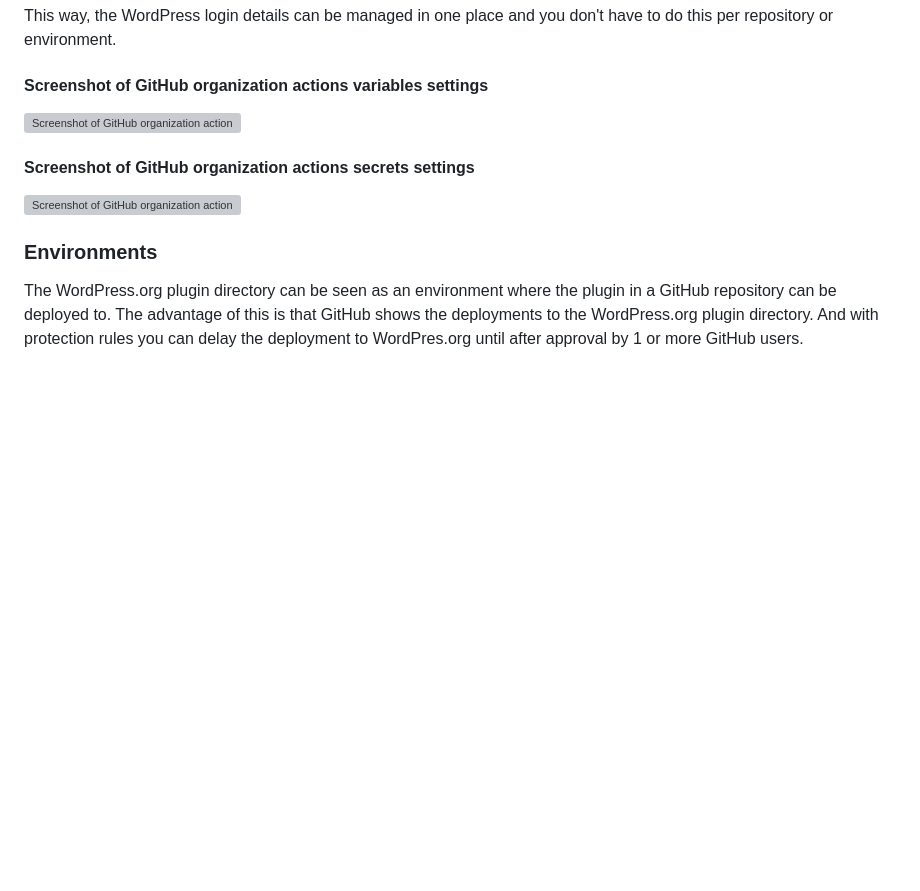
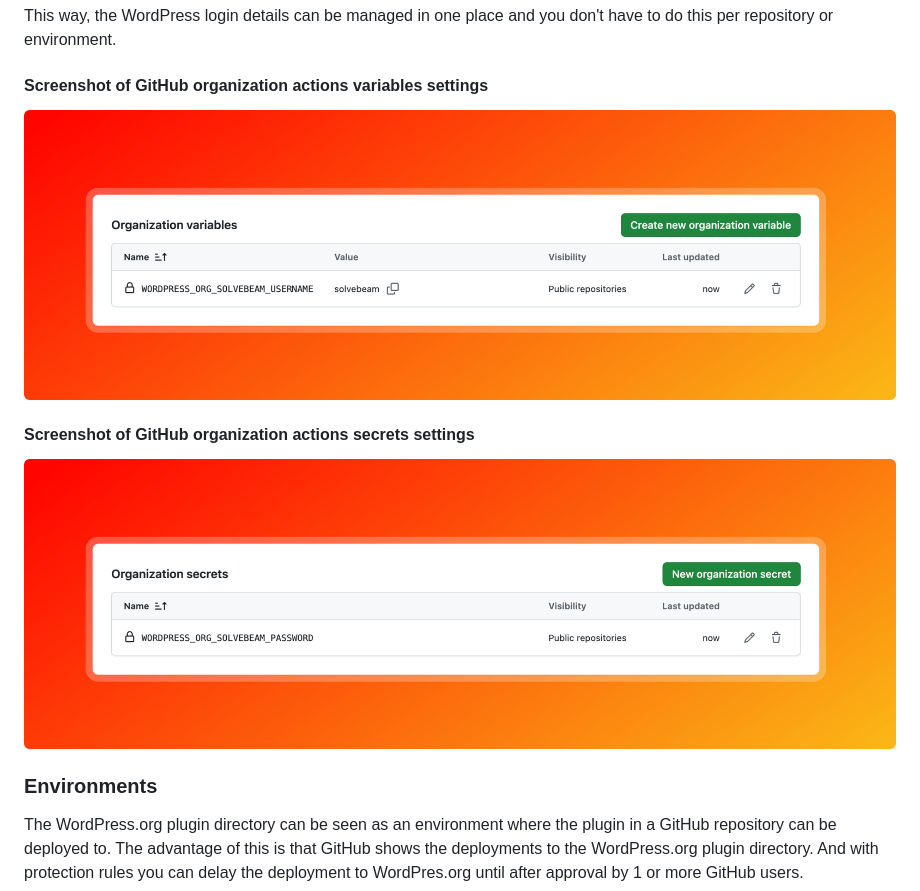
Before and after one commit to actions-marketplace-validations/solvebeam_action-wordpress-org-plugin-deploy, a Markdown page: README.md, the part around the change. Drawn GitHub-style; pictures changed too: documentation/github.com_organizations_solvebeam_settings_secrets_actions-screenshot-studio-fs8.png (added), documentation/github.com_organizations_solvebeam_settings_variables_actions-screenshot-studio-fs8.png (added); blank space fills up the shorter version; grey boxes are pictures that could not be loaded.

Commit message:
Update README with actions settings screenshots
Refresh the setup documentation with new screenshots for GitHub organization Actions variables and secrets settings. The README image links now point to the updated documentation assets.

```diff
--- a/README.md
+++ b/README.md
@@ -30,11 +30,11 @@ This way, the WordPress login details can be managed in one place and you don't
 
 #### Screenshot of GitHub organization actions variables settings
 
-![Screenshot of GitHub organization actions variables settings.](documentation/github.com_organizations_solvebeam_settings_variables.png)
+![Screenshot of GitHub organization actions variables settings.](documentation/github.com_organizations_solvebeam_settings_variables_actions-screenshot-studio-fs8.png)
 
 #### Screenshot of GitHub organization actions secrets settings
 
-![Screenshot of GitHub organization actions secrets settings.](documentation/github.com_organizations_solvebeam_settings_secrets.png)
+![Screenshot of GitHub organization actions secrets settings.](documentation/github.com_organizations_solvebeam_settings_secrets_actions-screenshot-studio-fs8.png)
 
 ### Environments
 
```
Also changed, not shown: documentation/github.com_organizations_solvebeam_settings_secrets_actions-border-50.png (added), documentation/github.com_organizations_solvebeam_settings_secrets_actions.png (added), documentation/github.com_organizations_solvebeam_settings_variables_actions-border-50.png (added), documentation/github.com_organizations_solvebeam_settings_variables_actions.png (added).
